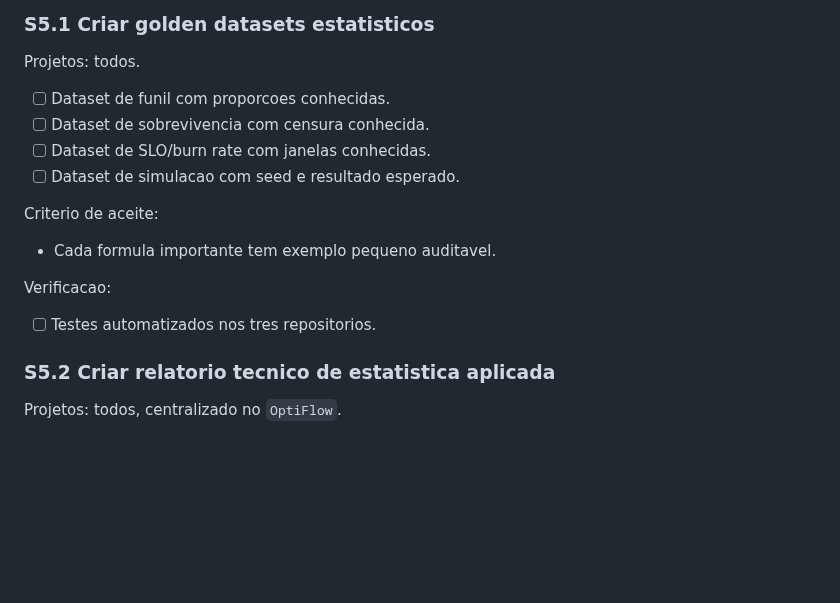
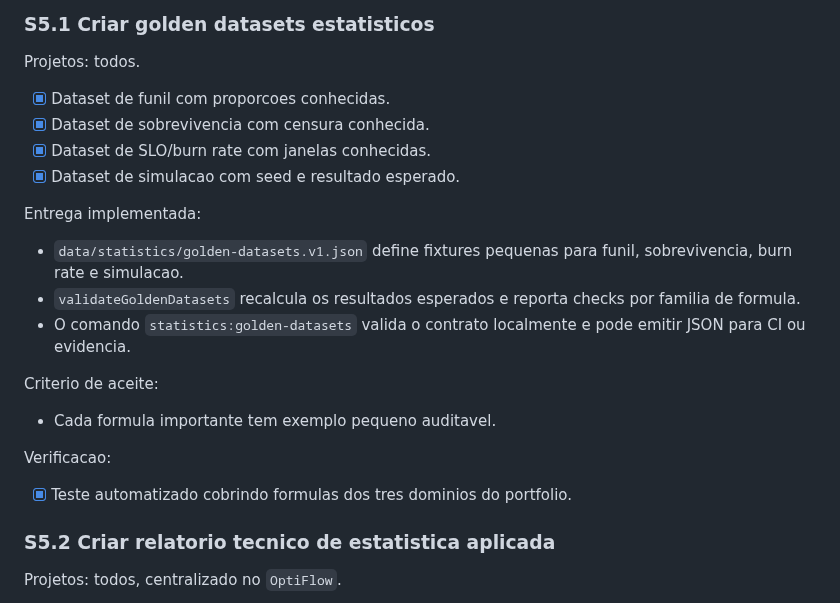
Before and after one commit to VarnerDamascenoJr/OptiFlow, a Markdown page: docs/portfolio-statistics-masters-backlog.md, the part around the change. Rendered like a GitHub page; blank space fills up the shorter version.

Commit message:
docs: document golden datasets milestone

```diff
--- a/docs/portfolio-statistics-masters-backlog.md
+++ b/docs/portfolio-statistics-masters-backlog.md
@@ -836,10 +836,19 @@ Objetivo: empacotar a profundidade estatistica de forma defensavel.
 
 Projetos: todos.
 
-- [ ] Dataset de funil com proporcoes conhecidas.
-- [ ] Dataset de sobrevivencia com censura conhecida.
-- [ ] Dataset de SLO/burn rate com janelas conhecidas.
-- [ ] Dataset de simulacao com seed e resultado esperado.
+- [x] Dataset de funil com proporcoes conhecidas.
+- [x] Dataset de sobrevivencia com censura conhecida.
+- [x] Dataset de SLO/burn rate com janelas conhecidas.
+- [x] Dataset de simulacao com seed e resultado esperado.
+
+Entrega implementada:
+
+- `data/statistics/golden-datasets.v1.json` define fixtures pequenas para
+  funil, sobrevivencia, burn rate e simulacao.
+- `validateGoldenDatasets` recalcula os resultados esperados e reporta checks
+  por familia de formula.
+- O comando `statistics:golden-datasets` valida o contrato localmente e pode
+  emitir JSON para CI ou evidencia.
 
 Criterio de aceite:
 
@@ -847,7 +856,7 @@ Criterio de aceite:
 
 Verificacao:
 
-- [ ] Testes automatizados nos tres repositorios.
+- [x] Teste automatizado cobrindo formulas dos tres dominios do portfolio.
 
 ### S5.2 Criar relatorio tecnico de estatistica aplicada
 
```
Also changed, not shown: docs/golden-datasets.md (added, +46 -0 lines).
